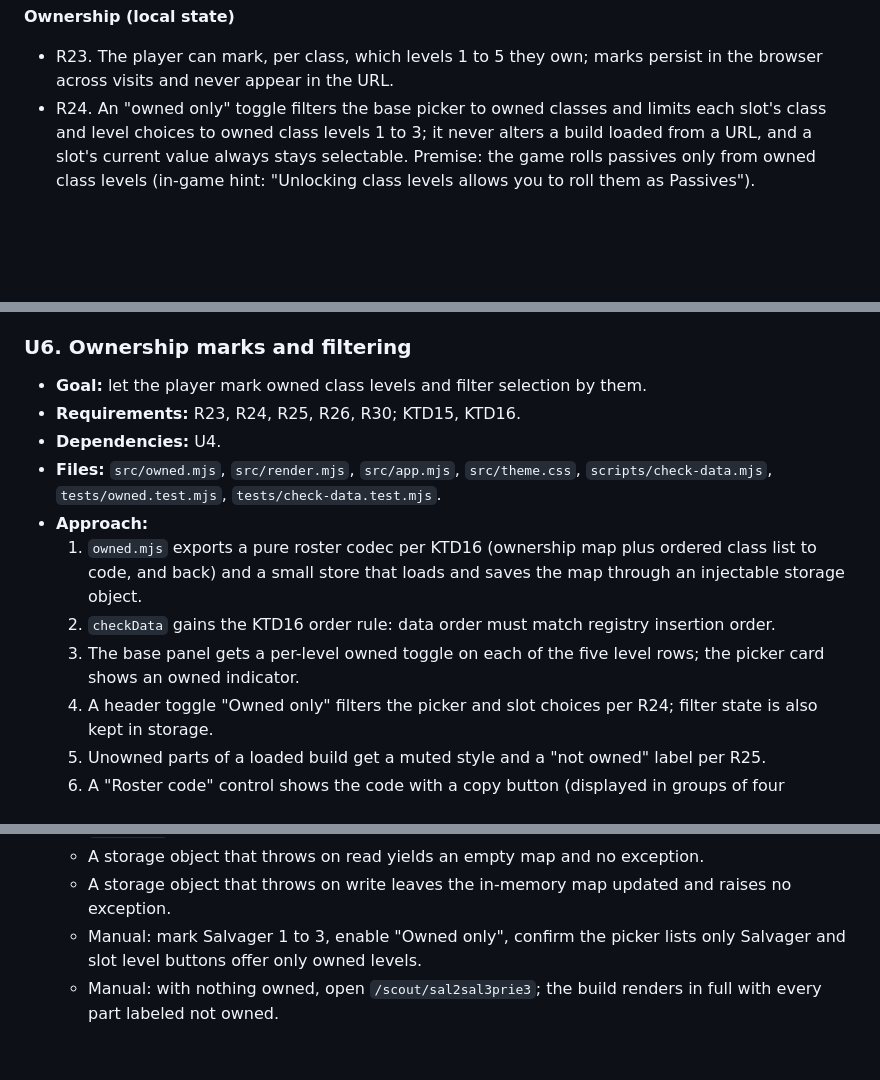
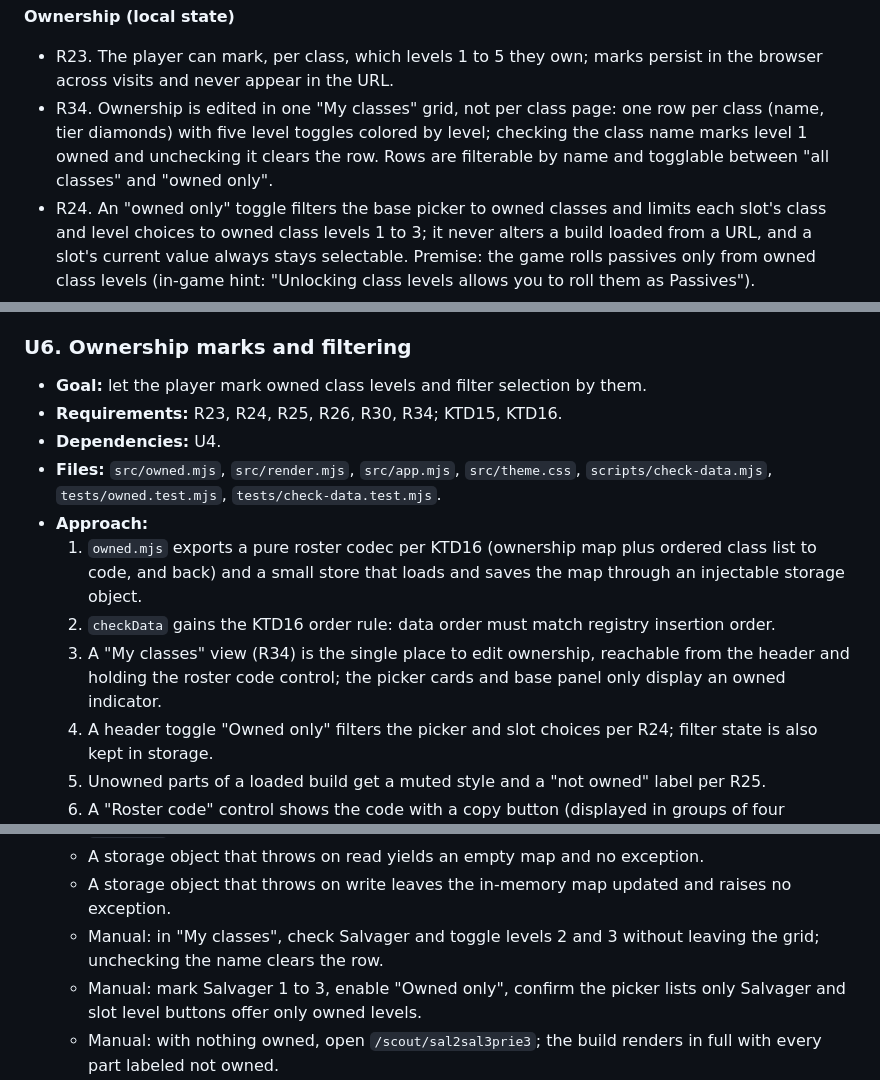
Before and after one commit to thefotios/dtec-tools, a Markdown page: docs/plans/2026-10-29-0927-feat-class-combo-viewer-plan.md, 3 parts joined by grey strips. Rendered like a GitHub page; blank space fills up the shorter version.

Commit message:
docs(plan): edit ownership in a single My classes grid
Co-Authored-By: Claude Opus 5.5 <noreply@anthropic.com>
Claude-Session: https://claude.ai/code/session_015SuN5ijceKQ89rDdBeVDv7

```diff
--- a/docs/plans/2026-10-29-0927-feat-class-combo-viewer-plan.md
+++ b/docs/plans/2026-10-29-0927-feat-class-combo-viewer-plan.md
@@ -66,6 +66,7 @@ The game shows class effects one class at a time and passive rolls one slot at a
 **Ownership (local state)**
 
 - R23. The player can mark, per class, which levels 1 to 5 they own; marks persist in the browser across visits and never appear in the URL.
+- R34. Ownership is edited in one "My classes" grid, not per class page: one row per class (name, tier diamonds) with five level toggles colored by level; checking the class name marks level 1 owned and unchecking it clears the row. Rows are filterable by name and togglable between "all classes" and "owned only".
 - R24. An "owned only" toggle filters the base picker to owned classes and limits each slot's class and level choices to owned class levels 1 to 3; it never alters a build loaded from a URL, and a slot's current value always stays selectable. Premise: the game rolls passives only from owned class levels (in-game hint: "Unlocking class levels allows you to roll them as Passives").
 - R25. A loaded build that uses unowned levels still renders in full, with those slots or the base marked by a "not owned" label (not only muted styling, which would read like the MASTER row).
 - R26. Ownership exports to and imports from a roster code short enough to paste in Roblox chat: no URL, no spaces needed, at most 1 + (class count) characters. Invalid import text shows an inline error and leaves marks unchanged. With "owned only" on and nothing owned, the picker shows an empty message pointing to the ownership toggles.
@@ -301,13 +302,13 @@ drill-dashboard/
 ### U6. Ownership marks and filtering
 
 - **Goal:** let the player mark owned class levels and filter selection by them.
-- **Requirements:** R23, R24, R25, R26, R30; KTD15, KTD16.
+- **Requirements:** R23, R24, R25, R26, R30, R34; KTD15, KTD16.
 - **Dependencies:** U4.
 - **Files:** `src/owned.mjs`, `src/render.mjs`, `src/app.mjs`, `src/theme.css`, `scripts/check-data.mjs`, `tests/owned.test.mjs`, `tests/check-data.test.mjs`.
 - **Approach:**
   1. `owned.mjs` exports a pure roster codec per KTD16 (ownership map plus ordered class list to code, and back) and a small store that loads and saves the map through an injectable storage object.
   2. `checkData` gains the KTD16 order rule: data order must match registry insertion order.
-  3. The base panel gets a per-level owned toggle on each of the five level rows; the picker card shows an owned indicator.
+  3. A "My classes" view (R34) is the single place to edit ownership, reachable from the header and holding the roster code control; the picker cards and base panel only display an owned indicator.
   4. A header toggle "Owned only" filters the picker and slot choices per R24; filter state is also kept in storage.
   5. Unowned parts of a loaded build get a muted style and a "not owned" label per R25.
   6. A "Roster code" control shows the code with a copy button (displayed in groups of four separated by hyphens) and accepts a pasted one.
@@ -324,6 +325,7 @@ drill-dashboard/
   - `checkData` reports a violation when two data entries are swapped relative to the registry order.
   - A storage object that throws on read yields an empty map and no exception.
   - A storage object that throws on write leaves the in-memory map updated and raises no exception.
+  - Manual: in "My classes", check Salvager and toggle levels 2 and 3 without leaving the grid; unchecking the name clears the row.
   - Manual: mark Salvager 1 to 3, enable "Owned only", confirm the picker lists only Salvager and slot level buttons offer only owned levels.
   - Manual: with nothing owned, open `/scout/sal2sal3prie3`; the build renders in full with every part labeled not owned.
   - Manual: reload the page; marks and the filter toggle persist.
```
